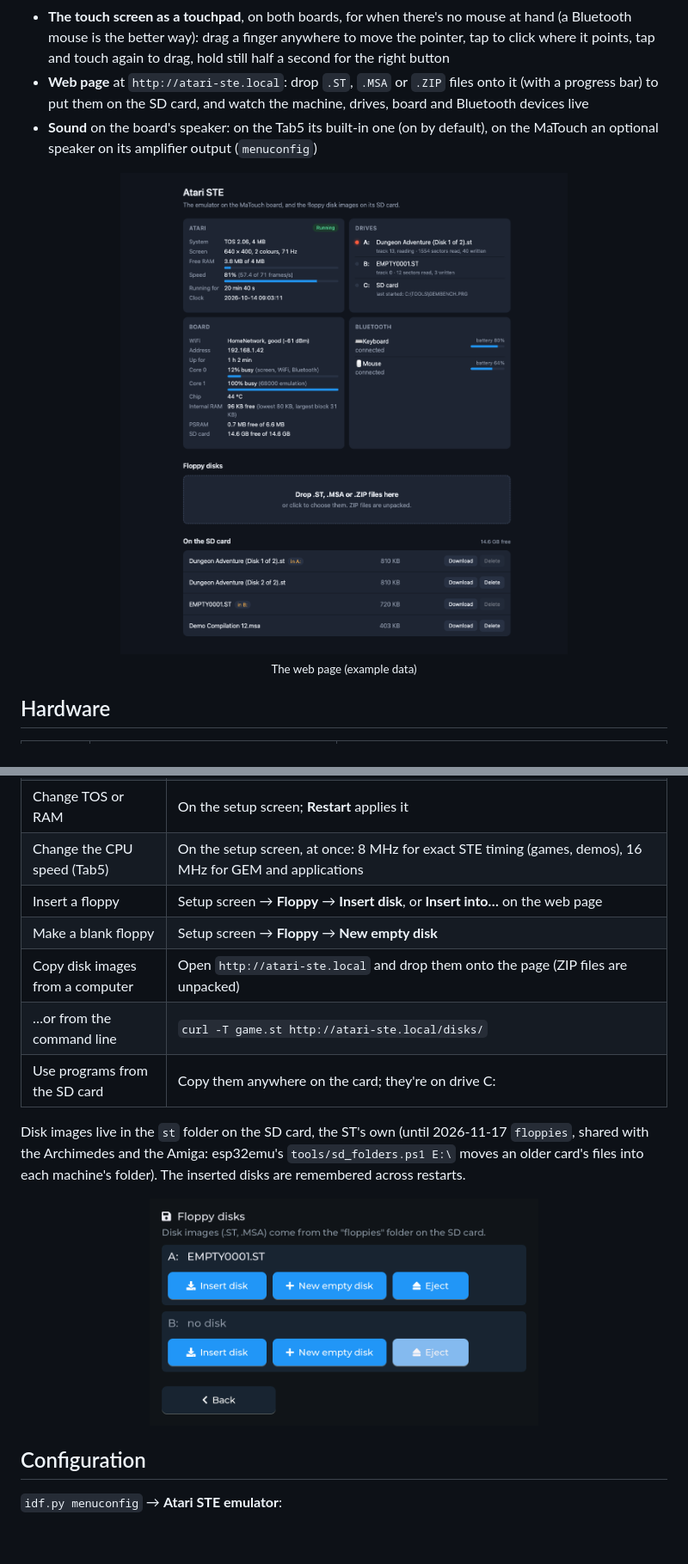
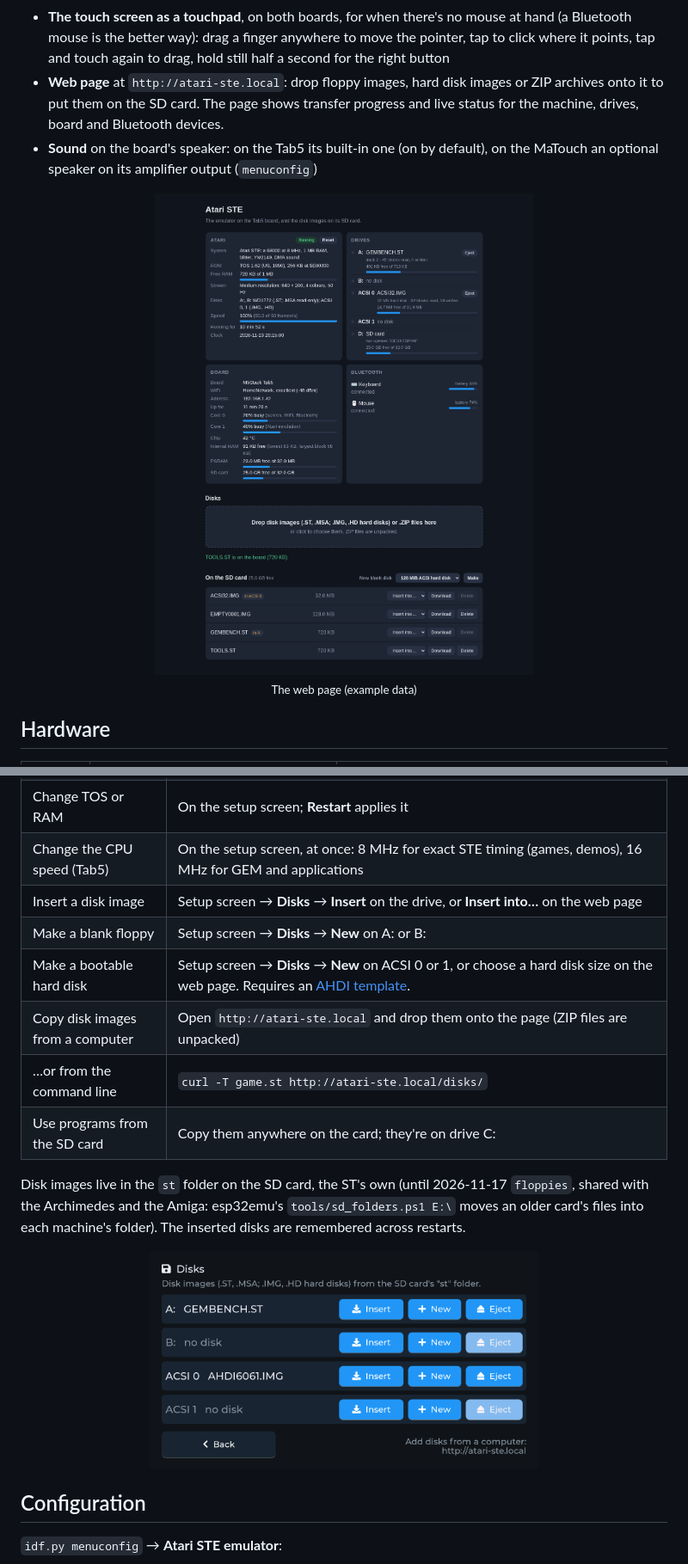
Before and after one commit to rlucencic/esp32ste, a Markdown page: README.md, 2 parts joined by grey strips. Shown at 86% size. GitHub-like rendering; pictures changed too: docs/images/tab5-disks.png (added), docs/images/web-disks.png (added); blank space fills up the shorter version.

Commit message:
Refresh Atari STE disk screenshots and instructions

```diff
--- a/README.md
+++ b/README.md
@@ -102,15 +102,16 @@ all are built on the shared runtime
   mouse at hand (a Bluetooth mouse is the better way): drag a finger
   anywhere to move the pointer, tap to click where it points, tap and
   touch again to drag, hold still half a second for the right button
-- **Web page** at `http://atari-ste.local`: drop `.ST`, `.MSA` or `.ZIP` files
-  onto it (with a progress bar) to put them on the SD card, and watch the
-  machine, drives, board and Bluetooth devices live
+- **Web page** at `http://atari-ste.local`: drop floppy images, hard disk
+  images or ZIP archives onto it to put them on the SD card. The page shows
+  transfer progress and live status for the machine, drives, board and
+  Bluetooth devices.
 - **Sound** on the board's speaker: on the Tab5 its built-in one (on by
   default), on the MaTouch an optional speaker on its amplifier output
   (`menuconfig`)
 
 <p align="center">
-  <img src="docs/images/web.png" width="80%" alt="The web page: Atari, drives, board and Bluetooth status above the floppy disk list">
+  <img src="docs/images/web-disks.png" width="80%" alt="Atari STE web page with ACSI free space, disk uploads and a hard disk size selector">
   <br><sub>The web page (example data)</sub>
 </p>
 
@@ -181,8 +182,9 @@ own flash; WiFi networks are remembered by its ESP32-C6.
 | Use the mouse without one | The touch screen is a touchpad: drag a finger anywhere to move the pointer, tap to click, tap and touch again to drag, hold still for half a second for the right button |
 | Change TOS or RAM | On the setup screen; **Restart** applies it |
 | Change the CPU speed (Tab5) | On the setup screen, at once: 8 MHz for exact STE timing (games, demos), 16 MHz for GEM and applications |
-| Insert a floppy | Setup screen → **Floppy** → **Insert disk**, or **Insert into…** on the web page |
-| Make a blank floppy | Setup screen → **Floppy** → **New empty disk** |
+| Insert a disk image | Setup screen → **Disks** → **Insert** on the drive, or **Insert into…** on the web page |
+| Make a blank floppy | Setup screen → **Disks** → **New** on A: or B: |
+| Make a bootable hard disk | Setup screen → **Disks** → **New** on ACSI 0 or 1, or choose a hard disk size on the web page. Requires an [AHDI template](docs/hard-disks.md). |
 | Copy disk images from a computer | Open `http://atari-ste.local` and drop them onto the page (ZIP files are unpacked) |
 | …or from the command line | `curl -T game.st http://atari-ste.local/disks/` |
 | Use programs from the SD card | Copy them anywhere on the card; they're on drive C: |
@@ -193,7 +195,7 @@ Disk images live in the `st` folder on the SD card, the ST's own (until
 folder). The inserted disks are remembered across restarts.
 
 <p align="center">
-  <img src="docs/images/floppy.png" width="60%" alt="Floppy page: drives A: and B: with Insert disk, New empty disk and Eject">
+  <img src="docs/images/tab5-disks.png" width="60%" alt="Tab5 Disks screen with Insert, New and Eject controls for two floppy drives and two ACSI drives">
 </p>
 
 ## Configuration
```
Also changed, not shown: CLAUDE.md (+0 -3 lines).
